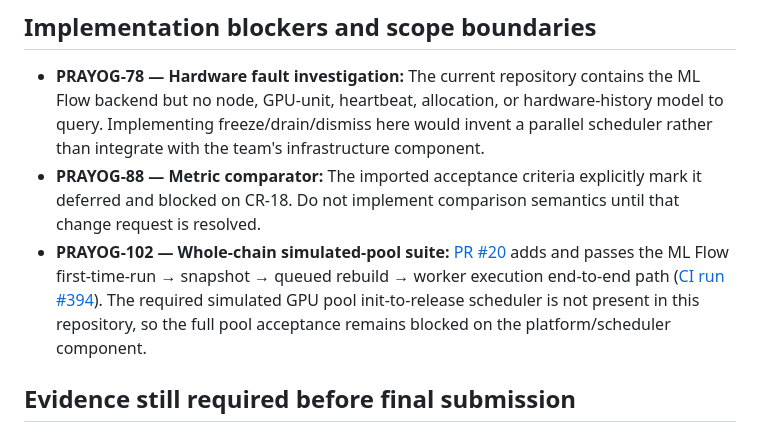
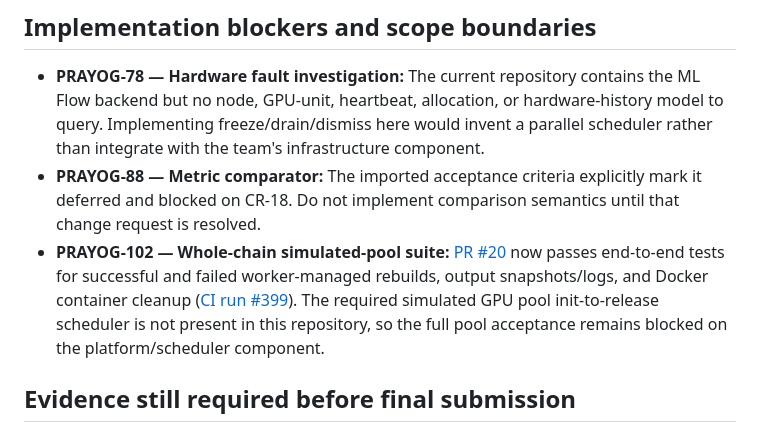
Before and after one commit to Dishaswamy/Prayog, a Markdown page: DELIVERABLE_2_PACKAGE.md, the part around the change. Drawn GitHub-style.

Commit message:
Update PRAYOG-102 traceability with successful rebuild end-to-end evidence

```diff
--- a/DELIVERABLE_2_PACKAGE.md
+++ b/DELIVERABLE_2_PACKAGE.md
@@ -66,7 +66,7 @@ The automated CI workflow already covers clean PostgreSQL migrations, lifecycle
 
 - **PRAYOG-78 — Hardware fault investigation:** The current repository contains the ML Flow backend but no node, GPU-unit, heartbeat, allocation, or hardware-history model to query. Implementing freeze/drain/dismiss here would invent a parallel scheduler rather than integrate with the team's infrastructure component.
 - **PRAYOG-88 — Metric comparator:** The imported acceptance criteria explicitly mark it deferred and blocked on CR-18. Do not implement comparison semantics until that change request is resolved.
-- **PRAYOG-102 — Whole-chain simulated-pool suite:** [PR #20](https://github.com/baymaxisme/Prayog/pull/20) adds and passes the ML Flow first-time-run → snapshot → queued rebuild → worker execution end-to-end path ([CI run #394](https://github.com/baymaxisme/Prayog/actions/runs/38683213454)). The required simulated GPU pool init-to-release scheduler is not present in this repository, so the full pool acceptance remains blocked on the platform/scheduler component.
+- **PRAYOG-102 — Whole-chain simulated-pool suite:** [PR #20](https://github.com/baymaxisme/Prayog/pull/20) now passes end-to-end tests for successful and failed worker-managed rebuilds, output snapshots/logs, and Docker container cleanup ([CI run #399](https://github.com/baymaxisme/Prayog/actions/runs/38683346266)). The required simulated GPU pool init-to-release scheduler is not present in this repository, so the full pool acceptance remains blocked on the platform/scheduler component.
 
 ## Evidence still required before final submission
 
```
